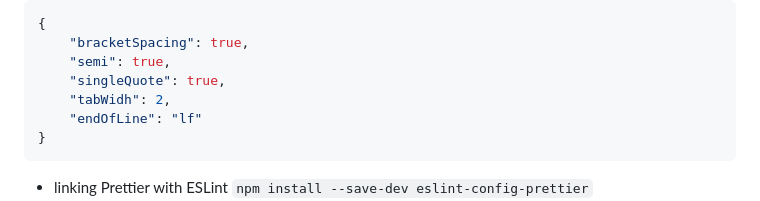
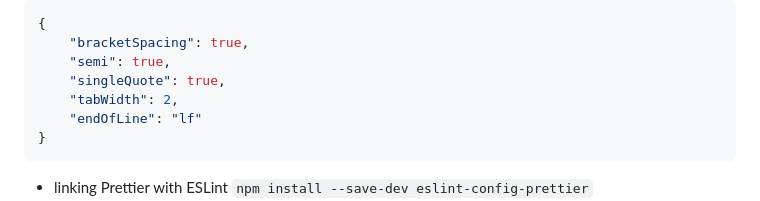
Before and after one commit to adamcegielka/JavaScript-learning-project, a Markdown page: README.md, the part around the change. Rendered like a GitHub page.

Commit message:
fix: correct typo

````diff
--- a/README.md
+++ b/README.md
@@ -100,7 +100,7 @@ README.md
     "bracketSpacing": true,
     "semi": true,
     "singleQuote": true,
-    "tabWidh": 2,
+    "tabWidth": 2,
     "endOfLine": "lf"
 }
 ```
````
